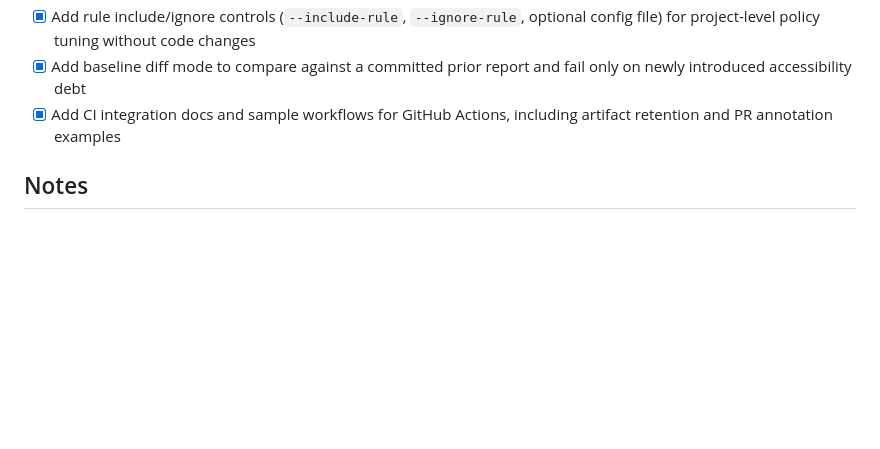
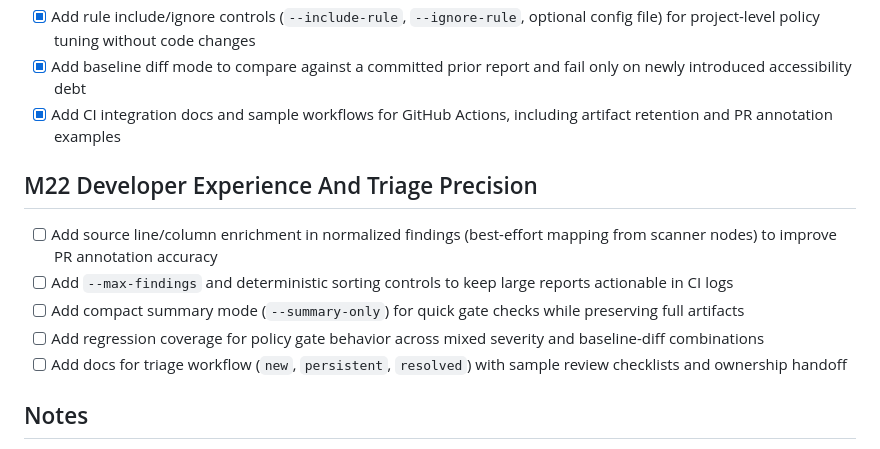
Before and after one commit to BookHsu/Libro.AgentWCAG, a Markdown page: SKILL-TODO.md, the part around the change. Drawn GitHub-style; blank space fills up the shorter version.

Commit message:
新增 M22：開發體驗與分流精準度待辦

```diff
--- a/SKILL-TODO.md
+++ b/SKILL-TODO.md
@@ -166,6 +166,15 @@ This checklist tracks the remaining work needed to make `libro-agent-wcag` more
 - [x] Add rule include/ignore controls (`--include-rule`, `--ignore-rule`, optional config file) for project-level policy tuning without code changes
 - [x] Add baseline diff mode to compare against a committed prior report and fail only on newly introduced accessibility debt
 - [x] Add CI integration docs and sample workflows for GitHub Actions, including artifact retention and PR annotation examples
+
+## M22 Developer Experience And Triage Precision
+
+- [ ] Add source line/column enrichment in normalized findings (best-effort mapping from scanner nodes) to improve PR annotation accuracy
+- [ ] Add `--max-findings` and deterministic sorting controls to keep large reports actionable in CI logs
+- [ ] Add compact summary mode (`--summary-only`) for quick gate checks while preserving full artifacts
+- [ ] Add regression coverage for policy gate behavior across mixed severity and baseline-diff combinations
+- [ ] Add docs for triage workflow (`new`, `persistent`, `resolved`) with sample review checklists and ownership handoff
+
 ## Notes
 
 - Safe auto-fix should remain limited to low-risk deterministic rewrites.
```
